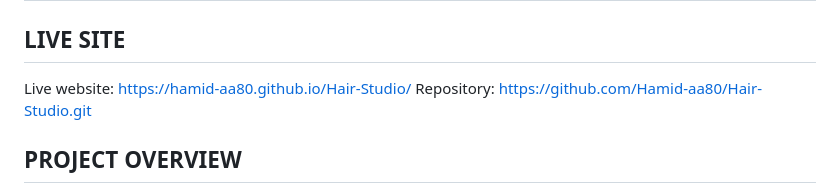
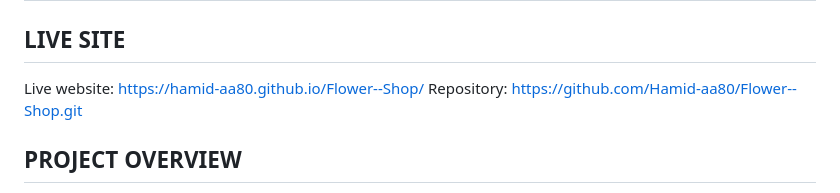
Before and after one commit to Hamid-aa80/Hair-Studio, a Markdown page: README.md, the part around the change. GitHub-like rendering.

Commit message:
Update project files

```diff
--- a/README.md
+++ b/README.md
@@ -3,10 +3,9 @@
 ## LIVE SITE
 
 Live website:
-https://hamid-aa80.github.io/Hair-Studio/
+https://hamid-aa80.github.io/Flower--Shop/
 Repository:
-https://github.com/Hamid-aa80/Hair-Studio.git
-
+https://github.com/Hamid-aa80/Flower--Shop.git
 ## PROJECT OVERVIEW
 
 This is a simple professional template for showcasing my work. I am a creative and motivated web developer who is passionate about designing and developing modern websites
```
